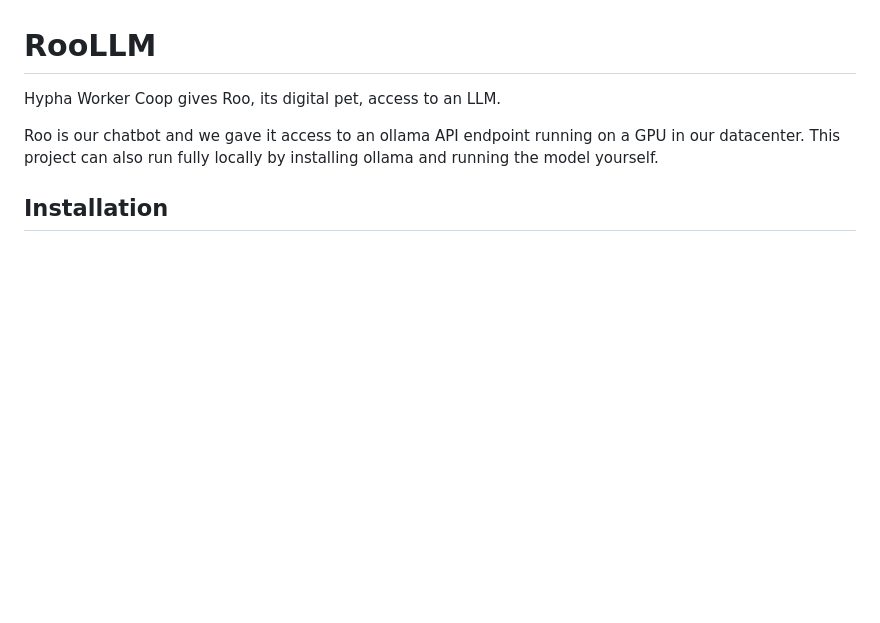
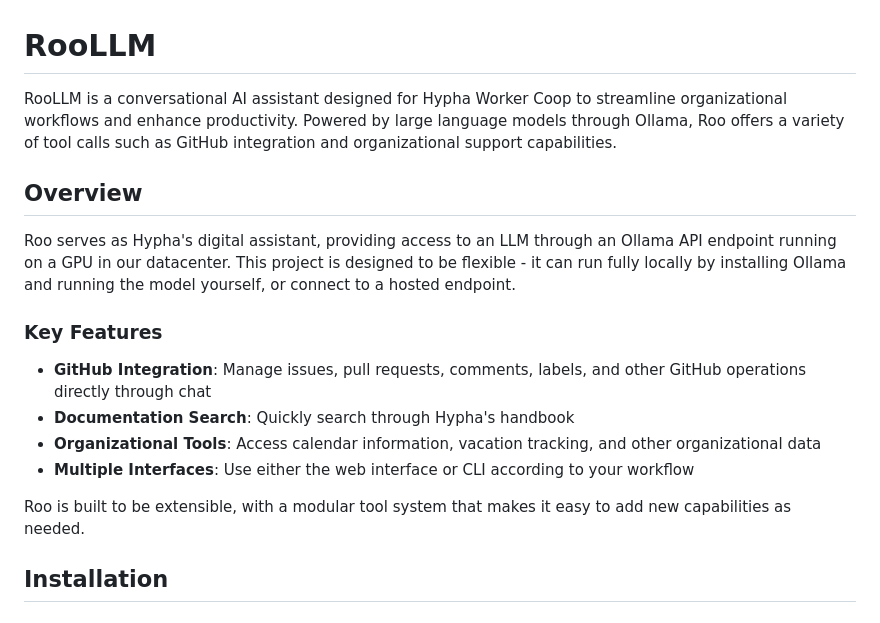
Before and after one commit to hyphacoop/RooLLM, a Markdown page: README.md, the part around the change. GitHub-like rendering; blank space fills up the shorter version.

Commit message:
Enhance README with project overview and key features

```diff
--- a/README.md
+++ b/README.md
@@ -1,8 +1,19 @@
 # RooLLM
 
-Hypha Worker Coop gives Roo, its digital pet, access to an LLM.
+RooLLM is a conversational AI assistant designed for Hypha Worker Coop to streamline organizational workflows and enhance productivity. Powered by large language models through Ollama, Roo offers a variety of tool calls such as GitHub integration and organizational support capabilities.
 
-Roo is our chatbot and we gave it access to an ollama API endpoint running on a GPU in our datacenter. This project can also run fully locally by installing ollama and running the model yourself.
+## Overview
+
+Roo serves as Hypha's digital assistant, providing access to an LLM through an Ollama API endpoint running on a GPU in our datacenter. This project is designed to be flexible - it can run fully locally by installing Ollama and running the model yourself, or connect to a hosted endpoint.
+
+### Key Features
+
+- **GitHub Integration**: Manage issues, pull requests, comments, labels, and other GitHub operations directly through chat
+- **Documentation Search**: Quickly search through Hypha's handbook
+- **Organizational Tools**: Access calendar information, vacation tracking, and other organizational data
+- **Multiple Interfaces**: Use either the web interface or CLI according to your workflow
+
+Roo is built to be extensible, with a modular tool system that makes it easy to add new capabilities as needed.
 
 ## Installation
 
```
